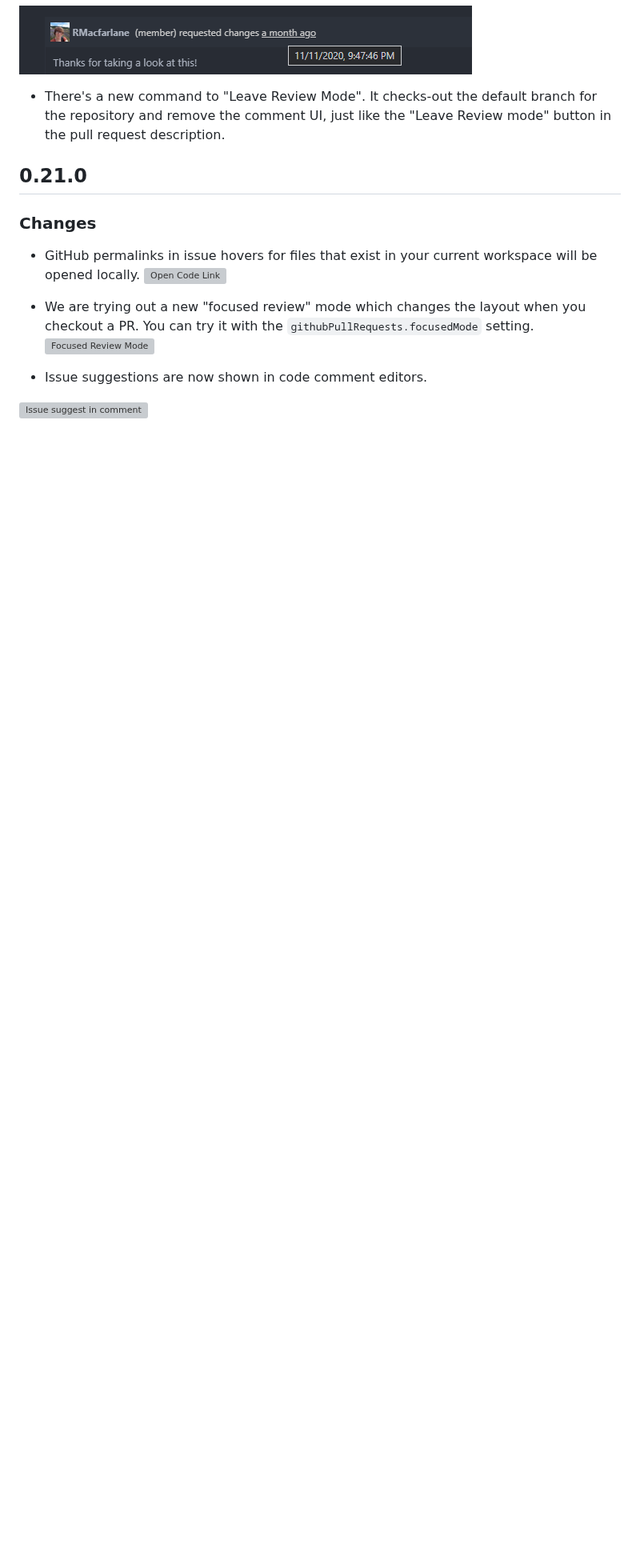
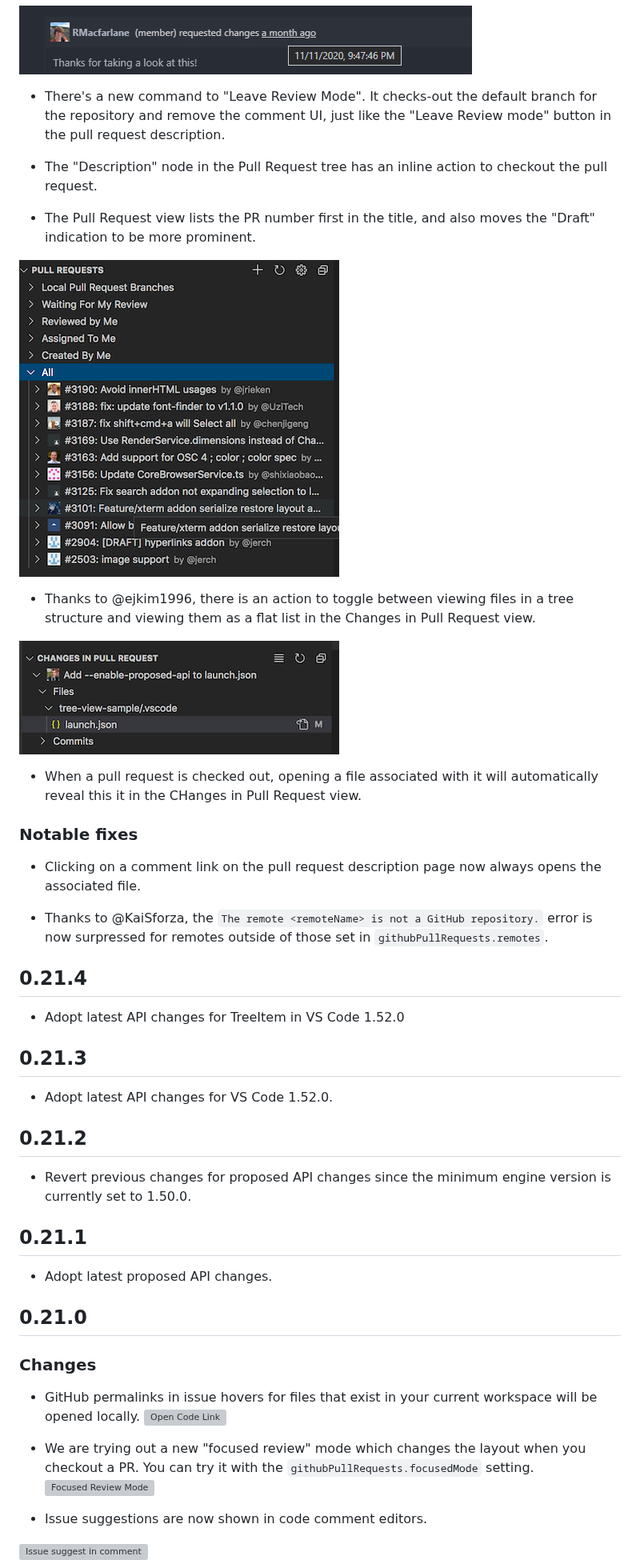
Before and after one commit to microsoft/vscode-pull-request-github, a Markdown page: CHANGELOG.md, the part around the change. Shown at 80% size. Rendered like a GitHub page; pictures changed too: documentation/changelog/0.22.0/pull-request-tree-view.png (added), documentation/changelog/0.22.0/toggle-layout.png (added); blank space fills up the shorter version; grey boxes are pictures that could not be loaded.

Commit message:
Update changelog

```diff
--- a/CHANGELOG.md
+++ b/CHANGELOG.md
@@ -16,6 +16,37 @@
 
 - There's a new command to "Leave Review Mode". It checks-out the default branch for the repository and remove the comment UI, just like the "Leave Review mode" button in the pull request description.
 
+- The "Description" node in the Pull Request tree has an inline action to checkout the pull request.
+
+- The Pull Request view lists the PR number first in the title, and also moves the "Draft" indication to be more prominent.
+
+![Pull Request view](documentation/changelog/0.22.0/pull-request-tree-view.png)
+
+- Thanks to @ejkim1996, there is an action to toggle between viewing files in a tree structure and viewing them as a flat list in the Changes in Pull Request view.
+
+![Toggle view layout](documentation/changelog/0.22.0/toggle-layout.png)
+
+- When a pull request is checked out, opening a file associated with it will automatically reveal this it in the CHanges in Pull Request view.
+
+### Notable fixes
+
+- Clicking on a comment link on the pull request description page now always opens the associated file.
+
+- Thanks to @KaiSforza, the `The remote <remoteName> is not a GitHub repository.` error is now surpressed for remotes outside of those set in `githubPullRequests.remotes`.
+
+## 0.21.4
+- Adopt latest API changes for TreeItem in VS Code 1.52.0
+
+## 0.21.3
+- Adopt latest API changes for VS Code 1.52.0.
+
+## 0.21.2
+
+- Revert previous changes for proposed API changes since the minimum engine version is currently set to 1.50.0.
+
+## 0.21.1
+
+- Adopt latest proposed API changes.
 ## 0.21.0
 
 ### Changes
```
